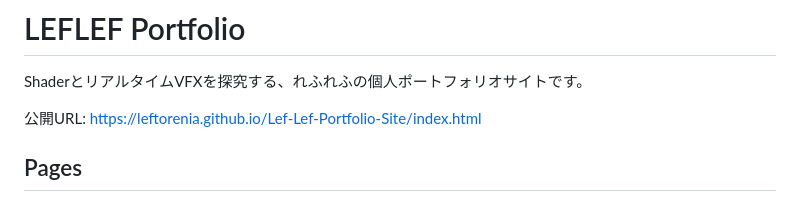
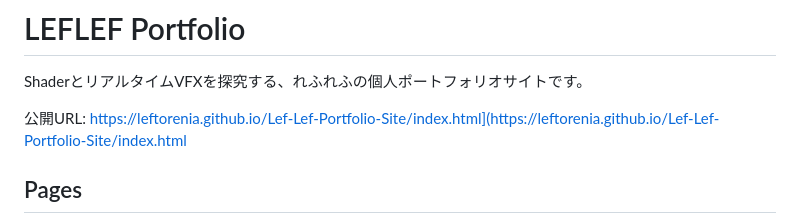
Before and after one commit to leftorenia/Lef-Lef-Portfolio-Site, a Markdown page: README.md, the part around the change. GitHub-like rendering.

```diff
--- a/README.md
+++ b/README.md
@@ -2,7 +2,7 @@
 
 ShaderとリアルタイムVFXを探究する、れふれふの個人ポートフォリオサイトです。
 
-公開URL: https://leftorenia.github.io/Lef-Lef-Portfolio-Site/index.html
+公開URL: https://leftorenia.github.io/Lef-Lef-Portfolio-Site/index.html](https://leftorenia.github.io/Lef-Lef-Portfolio-Site/index.html
 
 ## Pages
 
```
